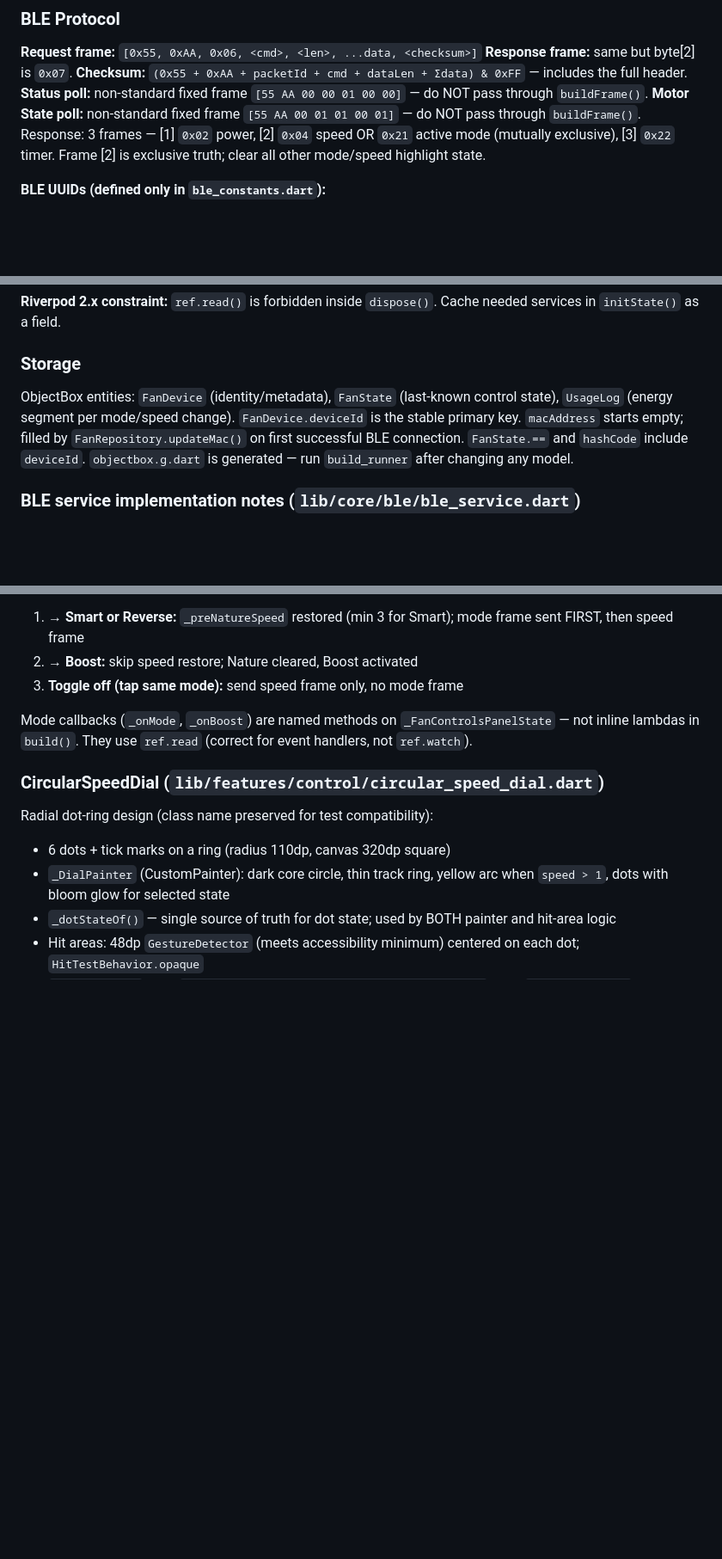
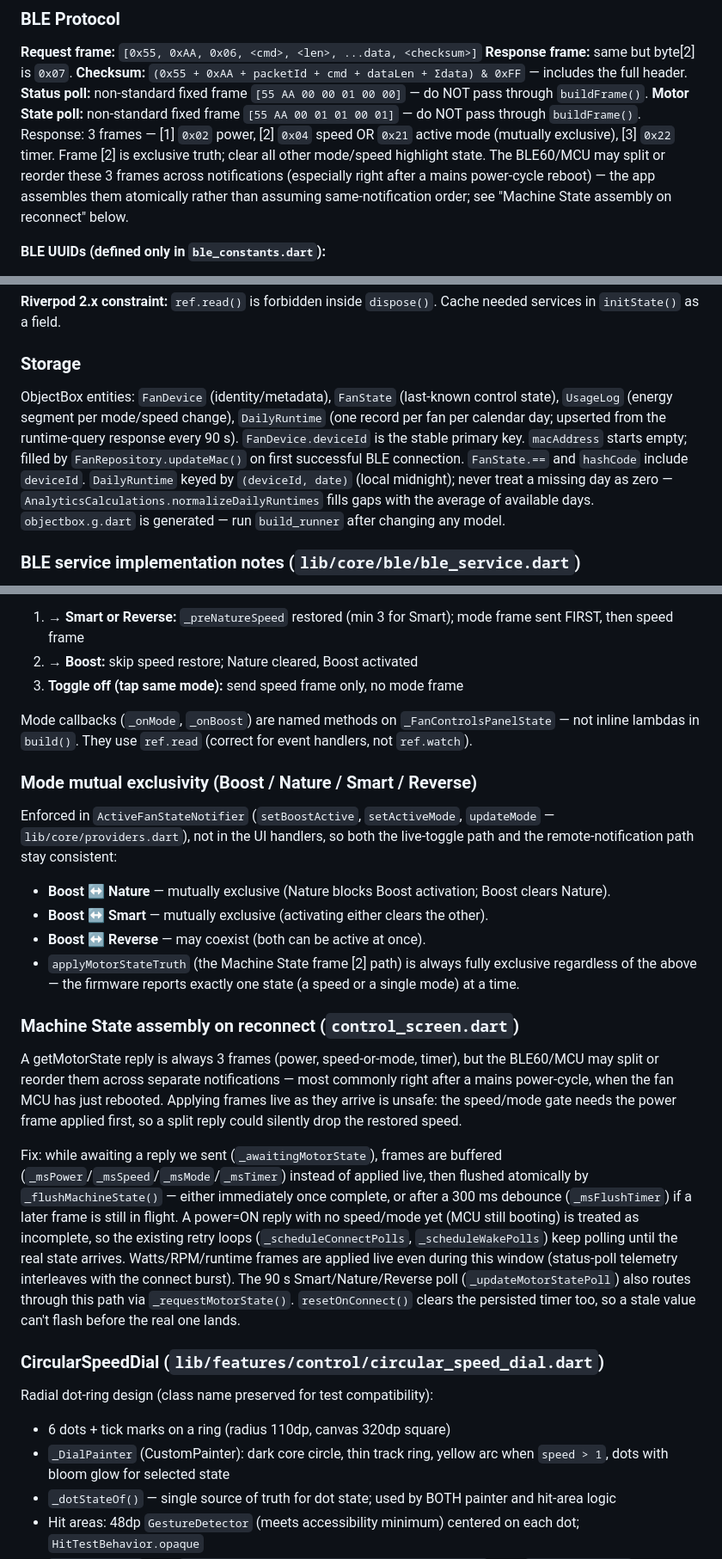
Before and after one commit to austin207/Terraton-BLDC-Fan-BLE-Controller, a Markdown page: CLAUDE.md, 3 parts joined by grey strips. Shown at 86% size. Drawn GitHub-style; blank space fills up the shorter version.

```diff
--- a/CLAUDE.md
+++ b/CLAUDE.md
@@ -96,7 +96,7 @@ assets/commands.yaml
 **Response frame:** same but byte[2] is `0x07`.
 **Checksum:** `(0x55 + 0xAA + packetId + cmd + dataLen + Σdata) & 0xFF` — includes the full header.
 **Status poll:** non-standard fixed frame `[55 AA 00 00 01 00 00]` — do NOT pass through `buildFrame()`.
-**Motor State poll:** non-standard fixed frame `[55 AA 00 01 01 00 01]` — do NOT pass through `buildFrame()`. Response: 3 frames — [1] `0x02` power, [2] `0x04` speed OR `0x21` active mode (mutually exclusive), [3] `0x22` timer. Frame [2] is exclusive truth; clear all other mode/speed highlight state.
+**Motor State poll:** non-standard fixed frame `[55 AA 00 01 01 00 01]` — do NOT pass through `buildFrame()`. Response: 3 frames — [1] `0x02` power, [2] `0x04` speed OR `0x21` active mode (mutually exclusive), [3] `0x22` timer. Frame [2] is exclusive truth; clear all other mode/speed highlight state. The BLE60/MCU may split or reorder these 3 frames across notifications (especially right after a mains power-cycle reboot) — the app assembles them atomically rather than assuming same-notification order; see "Machine State assembly on reconnect" below.
 
 **BLE UUIDs (defined only in `ble_constants.dart`):**
 - Scan filter: `00001827-0000-1000-8000-00805f9b34fb` (BLE Mesh Proxy)
@@ -162,9 +163,10 @@ Route constants live in `AppRoutes` (`lib/shared/app_routes.dart`).
 
 ### Storage
 
-ObjectBox entities: `FanDevice` (identity/metadata), `FanState` (last-known control state), `UsageLog` (energy segment per mode/speed change).
+ObjectBox entities: `FanDevice` (identity/metadata), `FanState` (last-known control state), `UsageLog` (energy segment per mode/speed change), `DailyRuntime` (one record per fan per calendar day; upserted from the runtime-query response every 90 s).
 `FanDevice.deviceId` is the stable primary key. `macAddress` starts empty; filled by `FanRepository.updateMac()` on first successful BLE connection.
 `FanState.==` and `hashCode` include `deviceId`.
+`DailyRuntime` keyed by `(deviceId, date)` (local midnight); never treat a missing day as zero — `AnalyticsCalculations.normalizeDailyRuntimes` fills gaps with the average of available days.
 `objectbox.g.dart` is generated — run `build_runner` after changing any model.
 
 ### BLE service implementation notes (`lib/core/ble/ble_service.dart`)
@@ -195,6 +197,20 @@ Three paths out of Nature — **BLE frame order is critical** (mode frame must g
 3. **Toggle off (tap same mode):** send speed frame only, no mode frame
 
 Mode callbacks (`_onMode`, `_onBoost`) are named methods on `_FanControlsPanelState` — not inline lambdas in `build()`. They use `ref.read` (correct for event handlers, not `ref.watch`).
+
+### Mode mutual exclusivity (Boost / Nature / Smart / Reverse)
+
+Enforced in `ActiveFanStateNotifier` (`setBoostActive`, `setActiveMode`, `updateMode` — `lib/core/providers.dart`), not in the UI handlers, so both the live-toggle path and the remote-notification path stay consistent:
+- **Boost ↔ Nature** — mutually exclusive (Nature blocks Boost activation; Boost clears Nature).
+- **Boost ↔ Smart** — mutually exclusive (activating either clears the other).
+- **Boost ↔ Reverse** — may coexist (both can be active at once).
+- `applyMotorStateTruth` (the Machine State frame [2] path) is always fully exclusive regardless of the above — the firmware reports exactly one state (a speed or a single mode) at a time.
+
+### Machine State assembly on reconnect (`control_screen.dart`)
+
+A getMotorState reply is always 3 frames (power, speed-or-mode, timer), but the BLE60/MCU may split or reorder them across separate notifications — most commonly right after a mains power-cycle, when the fan MCU has just rebooted. Applying frames live as they arrive is unsafe: the speed/mode gate needs the power frame applied first, so a split reply could silently drop the restored speed.
+
+Fix: while awaiting a reply we sent (`_awaitingMotorState`), frames are buffered (`_msPower`/`_msSpeed`/`_msMode`/`_msTimer`) instead of applied live, then flushed atomically by `_flushMachineState()` — either immediately once complete, or after a 300 ms debounce (`_msFlushTimer`) if a later frame is still in flight. A power=ON reply with no speed/mode yet (MCU still booting) is treated as incomplete, so the existing retry loops (`_scheduleConnectPolls`, `_scheduleWakePolls`) keep polling until the real state arrives. Watts/RPM/runtime frames are applied live even during this window (status-poll telemetry interleaves with the connect burst). The 90 s Smart/Nature/Reverse poll (`_updateMotorStatePoll`) also routes through this path via `_requestMotorState()`. `resetOnConnect()` clears the persisted timer too, so a stale value can't flash before the real one lands.
 
 ### CircularSpeedDial (`lib/features/control/circular_speed_dial.dart`)
 
```
Also changed, not shown: other parts of CLAUDE.md (+1 -0 lines), docs/BLE_PROTOCOL.md (+24 -4 lines).
